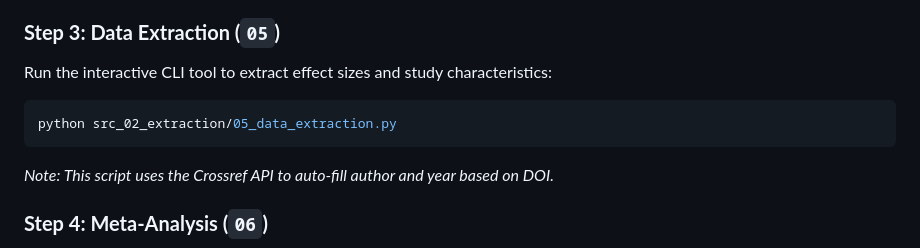
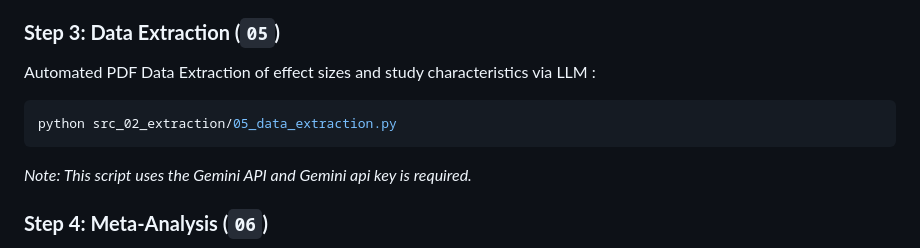
Before and after one commit to JBTeng/CBS-internship_nlp-meta-analysis, a Markdown page: README.md, the part around the change. Drawn GitHub-style.

Commit message:
Update README.md
Updated data extraction section to reflect API change.

````diff
--- a/README.md
+++ b/README.md
@@ -76,11 +76,11 @@ A robust pipeline to ensure data integrity before Active Learning.
 3. Conduct **Full-text Retrieval** and **Eligibility Assessment** based on the PRISMA flow.
 
 ### **Step 3: Data Extraction (`05`)**
-Run the interactive CLI tool to extract effect sizes and study characteristics:
+Automated PDF Data Extraction of effect sizes and study characteristics via LLM :
 ```bash
 python src_02_extraction/05_data_extraction.py
 ```
-*Note: This script uses the Crossref API to auto-fill author and year based on DOI.*
+*Note: This script uses the Gemini API and Gemini api key is required.*
 
 ### **Step 4: Meta-Analysis (`06`)**
 Use the Quarto document in `src_03_meta_analysis/` to run the 3-level meta-analysis, investigate heterogeneity, and generate forest plots.
````
